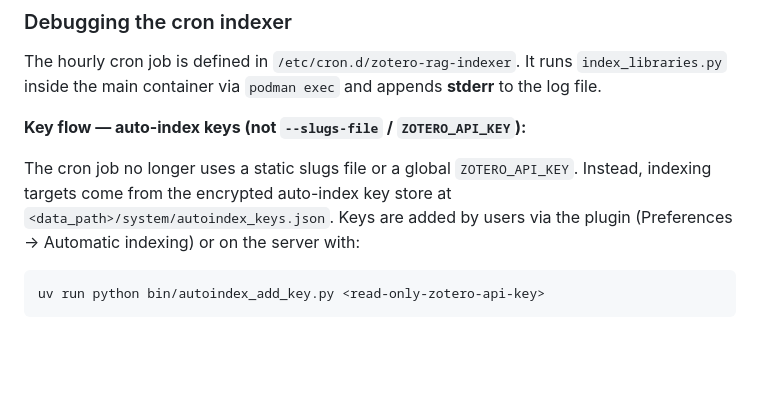
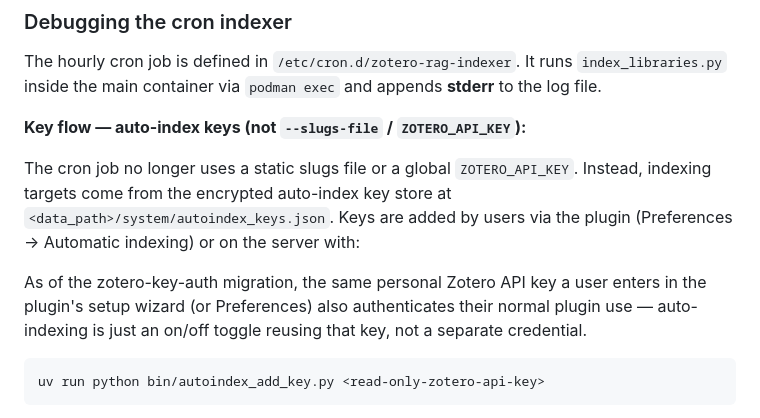
Before and after one commit to cboulanger/zotero-rag, a Markdown page: CLAUDE.md, the part around the change. Rendered like a GitHub page; blank space fills up the shorter version.

Commit message:
docs: document the zotero-key-auth migration's plugin/cutover phase

````diff
--- a/CLAUDE.md
+++ b/CLAUDE.md
@@ -118,6 +118,10 @@ The hourly cron job is defined in `/etc/cron.d/zotero-rag-indexer`. It runs `ind
 **Key flow — auto-index keys (not `--slugs-file` / `ZOTERO_API_KEY`):**
 
 The cron job no longer uses a static slugs file or a global `ZOTERO_API_KEY`. Instead, indexing targets come from the encrypted auto-index key store at `<data_path>/system/autoindex_keys.json`. Keys are added by users via the plugin (Preferences → Automatic indexing) or on the server with:
+
+As of the zotero-key-auth migration, the same personal Zotero API key a user enters in the
+plugin's setup wizard (or Preferences) also authenticates their normal plugin use — auto-indexing
+is just an on/off toggle reusing that key, not a separate credential.
 
 ```bash
 uv run python bin/autoindex_add_key.py <read-only-zotero-api-key>
````
Also changed, not shown: 1 other file.
